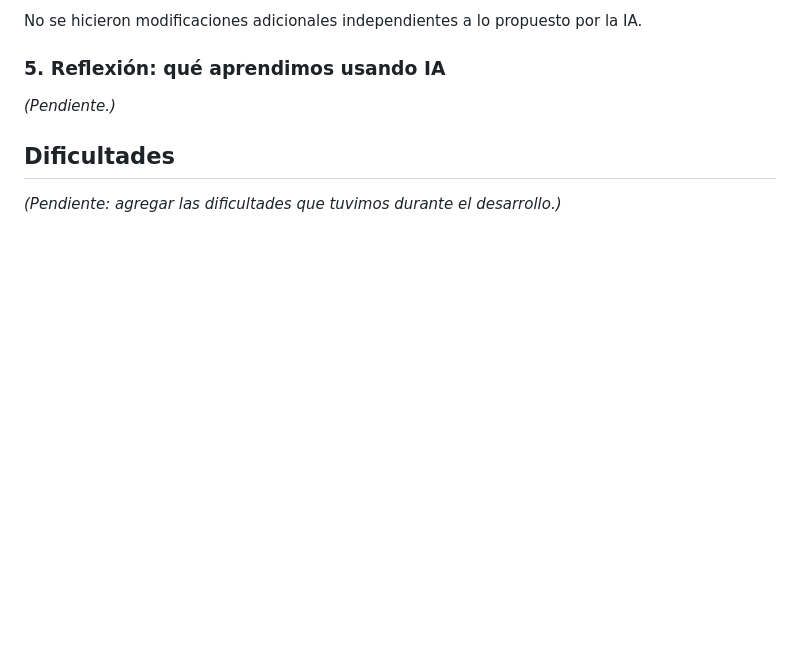
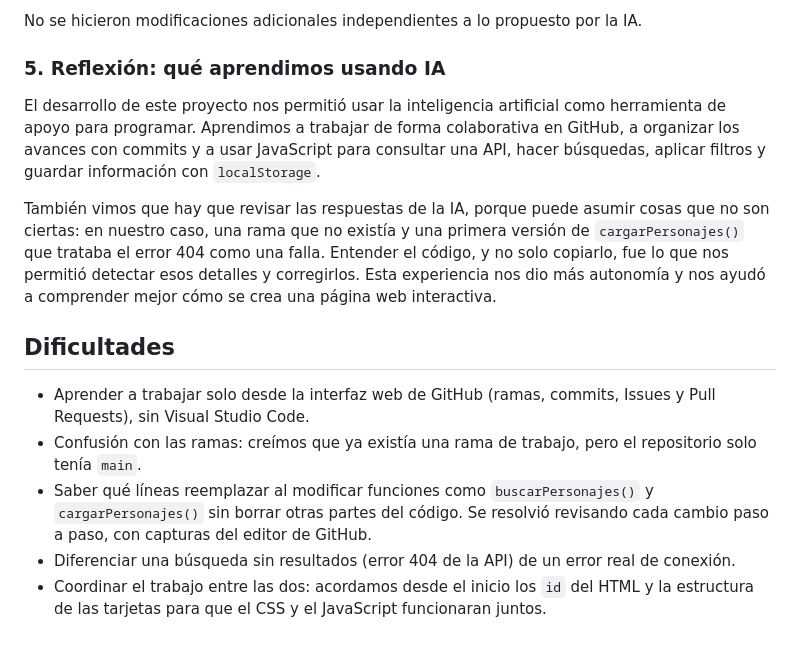
Before and after one commit to itsTinyVee/proyecto-web-ia, a Markdown page: README.md, the part around the change. Drawn GitHub-style; blank space fills up the shorter version.

Commit message:
Agrega reflexión y dificultades al README

```diff
--- a/README.md
+++ b/README.md
@@ -134,8 +134,14 @@ No se hicieron modificaciones adicionales independientes a lo propuesto por la I
 
 ### 5. Reflexión: qué aprendimos usando IA
 
-_(Pendiente.)_
+El desarrollo de este proyecto nos permitió usar la inteligencia artificial como herramienta de apoyo para programar. Aprendimos a trabajar de forma colaborativa en GitHub, a organizar los avances con commits y a usar JavaScript para consultar una API, hacer búsquedas, aplicar filtros y guardar información con `localStorage`.
+
+También vimos que hay que revisar las respuestas de la IA, porque puede asumir cosas que no son ciertas: en nuestro caso, una rama que no existía y una primera versión de `cargarPersonajes()` que trataba el error 404 como una falla. Entender el código, y no solo copiarlo, fue lo que nos permitió detectar esos detalles y corregirlos. Esta experiencia nos dio más autonomía y nos ayudó a comprender mejor cómo se crea una página web interactiva.
 
 ## Dificultades
 
-_(Pendiente: agregar las dificultades que tuvimos durante el desarrollo.)_
+- Aprender a trabajar solo desde la interfaz web de GitHub (ramas, commits, Issues y Pull Requests), sin Visual Studio Code.
+- Confusión con las ramas: creímos que ya existía una rama de trabajo, pero el repositorio solo tenía `main`.
+- Saber qué líneas reemplazar al modificar funciones como `buscarPersonajes()` y `cargarPersonajes()` sin borrar otras partes del código. Se resolvió revisando cada cambio paso a paso, con capturas del editor de GitHub.
+- Diferenciar una búsqueda sin resultados (error 404 de la API) de un error real de conexión.
+- Coordinar el trabajo entre las dos: acordamos desde el inicio los `id` del HTML y la estructura de las tarjetas para que el CSS y el JavaScript funcionaran juntos.
```
